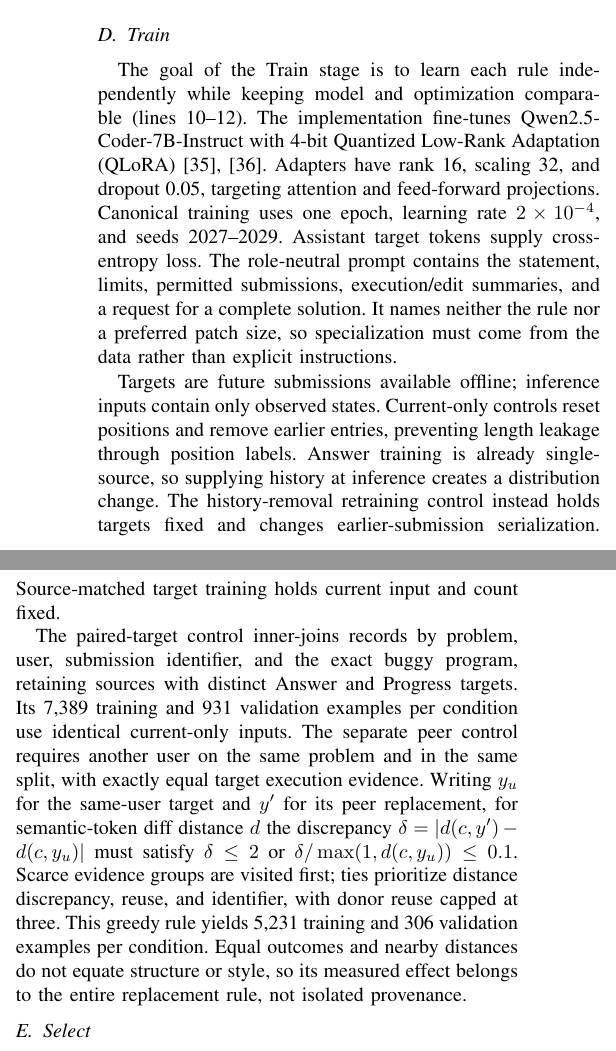
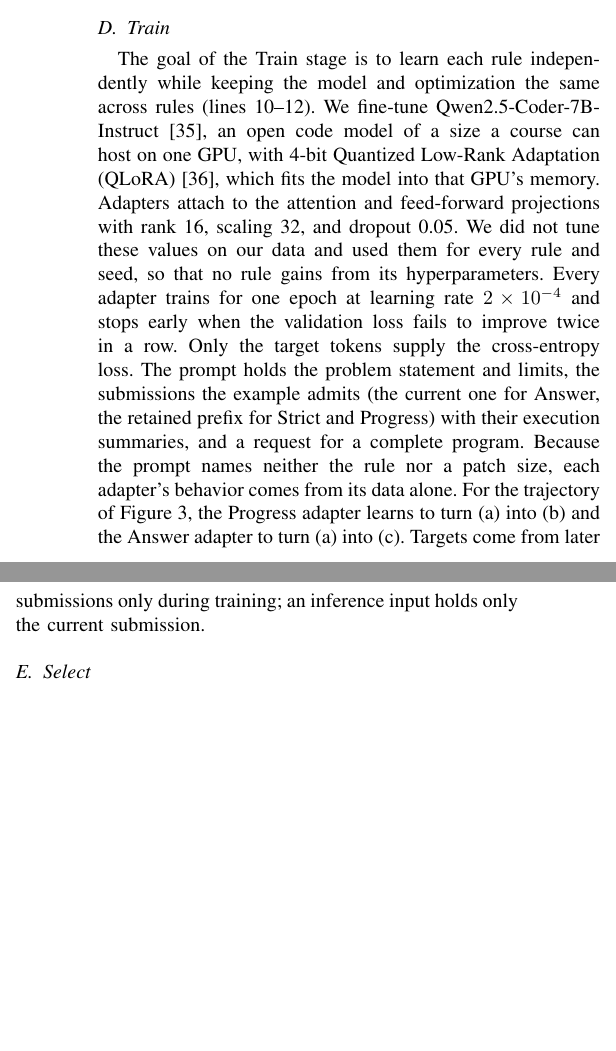
Before and after one commit to dwchoi95/zpd-apr, a LaTeX paper (main.tex): two parts of the columns of page 5 of 12, joined at a grey line, cut so that both start at the same text, the shorter picture padded with empty space. Compiled offline with pdfLaTeX.

Commit message:
Rewrite Train and Select around the technique, with a worked selection and the reasons for its settings
Co-Authored-By: Claude Opus 5.5 <noreply@anthropic.com>

```diff
--- a/main.tex
+++ b/main.tex
@@ -317,14 +317,8 @@ Answer emits an independent pair for each non-AC source and the accepted endpoin
 
 \subsection{Train}
 \label{sec:train}
-% Train 단계의 목표는 모델과 최적화를 비교 가능하게 유지하면서 각 관계를 독립적으로 학습하는 것이다(10--12번째 줄). 구현은 Qwen2.5-Coder-7B-Instruct를 4-bit 양자화 Low-Rank Adaptation(QLoRA)으로 미세조정한다~\cite{hui2024qwen2,dettmers2023qlora}. adapter는 rank 16, scaling 32, dropout 0.05이며 attention과 feed-forward projection을 대상으로 한다. 정본 학습은 1 epoch, 학습률 \(2\times10^{-4}\), seed 2027--2029를 쓴다. cross-entropy 손실은 assistant target 토큰에서만 계산한다. 역할 중립 prompt는 문제 설명, 제한, 허용된 제출들, 실행/편집 요약, 완전한 해답 요청을 담는다. 규칙 이름도 선호하는 패치 크기도 적지 않으므로, 특화는 명시적 지시가 아니라 데이터에서 나와야 한다.
-The goal of the Train stage is to learn each rule independently while keeping model and optimization comparable (lines~10--12). The implementation fine-tunes Qwen2.5-Coder-7B-Instruct with 4-bit Quantized Low-Rank Adaptation (QLoRA)~\cite{hui2024qwen2,dettmers2023qlora}. Adapters have rank 16, scaling 32, and dropout 0.05, targeting attention and feed-forward projections. Canonical training uses one epoch, learning rate \(2\times10^{-4}\), and seeds 2027--2029. Assistant target tokens supply cross-entropy loss. The role-neutral prompt contains the statement, limits, permitted submissions, execution/edit summaries, and a request for a complete solution. It names neither the rule nor a preferred patch size, so specialization must come from the data rather than explicit instructions.
-
-% target은 오프라인에서 이용 가능한 미래 제출이며, 추론 입력은 관측된 상태만 담는다. current-only 통제는 위치를 재설정하고 더 앞선 항목을 제거해, 위치 라벨을 통한 길이 누출을 막는다. Answer 학습은 이미 단일 source이므로 추론 시 history를 주면 분포 변화가 생긴다. 반면 history 제거 재학습 통제는 target을 고정하고 더 앞선 제출의 직렬화만 바꾼다. source를 맞춘 target 학습은 현재 입력과 개수를 고정한다.
-Targets are future submissions available offline; inference inputs contain only observed states. Current-only controls reset positions and remove earlier entries, preventing length leakage through position labels. Answer training is already single-source, so supplying history at inference creates a distribution change. The history-removal retraining control instead holds targets fixed and changes earlier-submission serialization. Source-matched target training holds current input and count fixed.
-
-% paired-target 통제는 문제, 사용자, 제출 식별자, 정확히 같은 버기 프로그램으로 레코드를 내부 결합하고, Answer target과 Progress target이 서로 다른 source만 남긴다. 조건마다 학습 7,389개와 validation 931개 예제가 동일한 current-only 입력을 쓴다. 별도의 peer 통제는 같은 문제, 같은 split의 다른 사용자를 요구하며 target의 실행 증거가 정확히 같아야 한다. 같은 사용자의 target을 \(y_u\), 그 동료 교체본을 \(y'\)라 하면, semantic-token diff 거리 \(d\)에 대해 불일치 \(\delta=|d(c,y')-d(c,y_u)|\)가 \(\delta\le2\) 또는 \(\delta/\max(1,d(c,y_u))\le0.1\)을 만족해야 한다. 증거가 희소한 집단을 먼저 방문하며, 동점일 때는 거리 불일치, 재사용, 식별자 순으로 우선하고 donor 재사용은 3회로 제한한다. 이 그리디 규칙은 조건마다 학습 5,231개와 validation 306개 예제를 만든다. 결과가 같고 거리가 가깝다는 것이 구조나 스타일의 동일성을 뜻하지는 않으므로, 측정된 효과는 교체 규칙 전체에 속하며 provenance만 떼어낸 것이 아니다.
-The paired-target control inner-joins records by problem, user, submission identifier, and the exact buggy program, retaining sources with distinct Answer and Progress targets. Its 7,389 training and 931 validation examples per condition use identical current-only inputs. The separate peer control requires another user on the same problem and in the same split, with exactly equal target execution evidence. Writing \(y_u\) for the same-user target and \(y'\) for its peer replacement, for semantic-token diff distance \(d\) the discrepancy \(\delta=|d(c,y')-d(c,y_u)|\) must satisfy \(\delta\le2\) or \(\delta/\max(1,d(c,y_u))\le0.1\). Scarce evidence groups are visited first; ties prioritize distance discrepancy, reuse, and identifier, with donor reuse capped at three. This greedy rule yields 5,231 training and 306 validation examples per condition. Equal outcomes and nearby distances do not equate structure or style, so its measured effect belongs to the entire replacement rule, not isolated provenance.
+% Train 단계의 목표는 모델과 최적화를 rule마다 같게 두고 각 rule을 독립적으로 학습하는 것이다(10--12번째 줄). 한 GPU에서 과목이 운영할 수 있는 크기의 공개 code model인 Qwen2.5-Coder-7B-Instruct~\cite{hui2024qwen2}를, 그 GPU 메모리에 모델이 들어가도록 4-bit Quantized Low-Rank Adaptation(QLoRA)~\cite{dettmers2023qlora}으로 fine-tuning한다. Adapter는 attention과 feed-forward projection에 rank 16, scaling 32, dropout 0.05로 붙인다. 이 값은 우리 데이터에서 조정하지 않고 모든 rule과 seed에 똑같이 써서, 어느 rule도 하이퍼파라미터의 덕을 보지 않게 했다. 모든 adapter는 학습률 \(2\times10^{-4}\)로 한 epoch 학습하되, validation loss가 두 번 연속 나아지지 않으면 멈춘다. Cross-entropy loss는 target token에서만 얻는다. Prompt는 문제 설명과 제한, 예제가 허용하는 제출(Answer는 현재 제출, Strict와 Progress는 retained prefix)과 그 실행 요약, 그리고 완전한 프로그램을 요청하는 문장으로 이루어진다. Prompt가 rule이나 patch 크기를 밝히지 않으므로 각 adapter의 행동은 데이터에서만 온다. Figure~\ref{fig:example}의 trajectory라면 Progress adapter는 (a)를 (b)로, Answer adapter는 (a)를 (c)로 바꾸도록 배운다. Target은 학습 때에만 이후 제출에서 오고, 추론 입력에는 현재 제출만 들어간다.
+The goal of the Train stage is to learn each rule independently while keeping the model and optimization the same across rules (lines~10--12). We fine-tune Qwen2.5-Coder-7B-Instruct~\cite{hui2024qwen2}, an open code model of a size a course can host on one GPU, with 4-bit Quantized Low-Rank Adaptation (QLoRA)~\cite{dettmers2023qlora}, which fits the model into that GPU's memory. Adapters attach to the attention and feed-forward projections with rank 16, scaling 32, and dropout 0.05. We did not tune these values on our data and used them for every rule and seed, so that no rule gains from its hyperparameters. Every adapter trains for one epoch at learning rate \(2\times10^{-4}\) and stops early when the validation loss fails to improve twice in a row. Only the target tokens supply the cross-entropy loss. The prompt holds the problem statement and limits, the submissions the example admits (the current one for Answer, the retained prefix for Strict and Progress) with their execution summaries, and a request for a complete program. Because the prompt names neither the rule nor a patch size, each adapter's behavior comes from its data alone. For the trajectory of Figure~\ref{fig:example}, the Progress adapter learns to turn (a) into (b) and the Answer adapter to turn (a) into (c). Targets come from later submissions only during training; an inference input holds only the current submission.
 
 \subsection{Select}
 \label{sec:select}
@@ -334,14 +328,14 @@ The goal of the Select stage is to deploy a bounded portfolio chosen without fin
  J_B(\mathcal G)=\frac{1}{|U|}\left|\bigcup_{g\in\mathcal G} R_g^B\right|,\qquad |\mathcal G|=3.
 \label{eq:portfolio}
 \end{equation}
-% 직관적으로 Equation~\eqref{eq:portfolio}는 낮은 학습 손실이나 모든 관계의 포함이 아니라 서로 보완되는 성공을 보상한다. validation은 적격한 461개 문제마다 해시로 고정한 trajectory 하나를 쓴다. mixed pool은 checkpoint 9개와 84개 조합을 갖고, 관계마다 하나씩 요구하면 대신 27개가 된다. 제한 없는 기본 mixed 선택은 Answer2027, Answer2028, Progress2027이다. 관계 제약을 둔 선택은 별개의 조건이다. Answer-9Choose3은 terminal checkpoint 9개와 동일한 84개 조합 탐색을 받는다. 동점은 기록된 pass-rate, improvement, 결정적 식별자 우선순위로 처리한다. budget 지정 선택은 \(B\in\{5,10,20,40,80,160\}\)에서 선언된 목적식을 반복하며, 테스트 결과를 보고 budget을 고르지 않는다.
-Intuitively, Equation~\eqref{eq:portfolio} rewards complementary successes, not low training loss or the presence of every rule. Validation uses one fixed-hash trajectory from each of 461 eligible problems. The mixed pool has nine checkpoints and 84 candidate portfolios; requiring one checkpoint per rule instead permits 27. The primary unconstrained mixed choice is Answer2027, Answer2028, and Progress2027. The rule-constrained choice is a different condition. Answer-9Choose3 receives nine Answer checkpoints and the same search over 84 portfolios. Ties use recorded pass-rate, improvement, and deterministic identifier priorities. Budget-indexed selection repeats the declared objective at \(B\in\{5,10,20,40,80,160\}\), without choosing a budget from test results.
+% 직관적으로 Equation~\eqref{eq:portfolio}는 낮은 학습 loss나 모든 rule의 포함이 아니라 서로 보완하는 성공에 점수를 준다. Pool은 세 rule과 세 seed의 checkpoint 아홉 개라 탐색은 84개 후보 portfolio를 덮는다. 검증 입력은 461개 문제에서 trajectory를 하나씩 뽑고, 동점은 pass rate, 개선 비율, 이름 순으로 깬다. 예를 들어 current-only prompt에서 가장 좋은 단일 checkpoint는 검증 입력의 56.8\%를 수리하지만, Select가 고른 Answer checkpoint 셋의 합집합은 70.9\%를 덮어 24.8\% 더 많은 입력을 수리한다. 이 셋을 배포 portfolio로 쓴다.
+Intuitively, Equation~\eqref{eq:portfolio} rewards complementary successes rather than low training loss or the presence of every rule. The pool holds nine checkpoints of three rules and three seeds, so the search covers 84 candidate portfolios. Validation draws one trajectory from each of 461 problems, and ties are broken by pass rate, improvement rate, and name. For example, with current-only prompts the best single checkpoint repairs 56.8\% of the validation inputs, whereas the union of the three Answer checkpoints that Select chooses covers 70.9\%, repairing 24.8\% more inputs. We deploy these three as the portfolio.
 
-% 선택된 checkpoint와 그 순서는 고정된다. 각각은 독립적인 후보를 최대 하나 내며, 처음 관측된 acceptance에서 생성을 멈춘다. 모든 테스트를 통과하는 것이 없으면 Algorithm~\ref{alg:generic}은 통과 비율을 먼저, 그다음 더 작은 거리를 우선한다. 바뀌지 않은 코드가 항상 가능하므로, 동일한 고정 실행 측정에서는 반환된 통과 비율이 낮아질 수 없고 유한한 edit budget을 넘을 수도 없다. 이는 테스트 단위 비회귀가 아니다: 비율이 같아도 서로 다른 테스트에서의 이득과 손실이 가려질 수 있다. 또한 새로운 실행, 보지 못한 테스트 묶음, 자원 변동성 하에서의 비회귀를 보장하지도 않는다.
-Selected checkpoints and order are frozen. Each emits at most one independent candidate, and the first observed acceptance stops generation. If none passes all tests, Algorithm~\ref{alg:generic} prioritizes pass fraction and then smaller distance. Because unchanged code is feasible, for the same fixed execution measurements the returned pass fraction cannot decrease, and a finite edit budget cannot be exceeded. This is not per-test non-regression: equal fractions can conceal gains and losses on different tests. It also does not guarantee non-regression under fresh execution, an unseen suite, or resource variability.
+% 고른 checkpoint와 순서는 고정한다. 각 checkpoint는 많아야 후보 하나를 내고, 처음 관측된 acceptance가 생성을 멈춘다. 모든 테스트를 통과하는 후보가 없으면 Algorithm~\ref{alg:generic}이 pass fraction을, 그다음 더 작은 거리를 우선한다. 바꾸지 않은 코드도 후보이므로, 같은 실행 측정에서 반환물의 pass fraction은 줄지 않고 유한한 edit budget을 넘지 않는다. \(\eta_k=3\)으로 두어 배포 호출을 셋으로 제한했는데, 이는 \textsc{LSGen}이 입력마다 하는 최대 네 번의 수리 호출보다 적다.
+Selected checkpoints and their order are frozen. Each checkpoint emits at most one candidate, and the first observed acceptance stops generation. If no candidate passes every test, Algorithm~\ref{alg:generic} prefers a higher pass fraction and then a smaller distance. Because the unchanged code is also a candidate, for the same execution measurements the returned pass fraction cannot decrease and a finite edit budget cannot be exceeded. We set \(\eta_k=3\) to limit deployment to three calls, fewer than the up to four repair calls \textsc{LSGen} issues per input.
 
-% terminal 짝짓기는 trajectory 길이에 선형이며, \(n\)개 제출을 \(m\)개 테스트로 재실행하려면 \(O(nm)\)의 실행과 증거 저장이 필요하다. 84개 조합 탐색은 우리 pool 크기에서 한정된 것이며 확장되는 최적화기가 아니다.
-Terminal pairing is linear in trajectory length; replaying \(n\) submissions on \(m\) tests requires \(O(nm)\) executions and evidence storage. The search over 84 portfolios is bounded at our pool size, not a scalable optimizer.
+% Terminal pairing은 trajectory 길이에 선형이고, \(n\)개 제출을 \(m\)개 테스트에서 재실행하려면 \(O(nm)\)번의 실행과 증거 저장이 든다. 이렇게 \textsc{ZPDPatch}는 실행 증거로 궤적에서 supervision을 mine하고, rule마다 adapter 하나를 train하며, 실행한 검증 수리로 portfolio를 select한다.
+Terminal pairing is linear in trajectory length, and replaying \(n\) submissions on \(m\) tests requires \(O(nm)\) executions and evidence storage. In this manner, \textsc{ZPDPatch} mines supervision from trajectories by execution evidence, trains one adapter per rule, and selects the portfolio by executed validation repairs.
 
 \section{Experiments}
 \label{sec:experiment}
```
Also changed, not shown: main.en.tex (+4 -8 lines).
